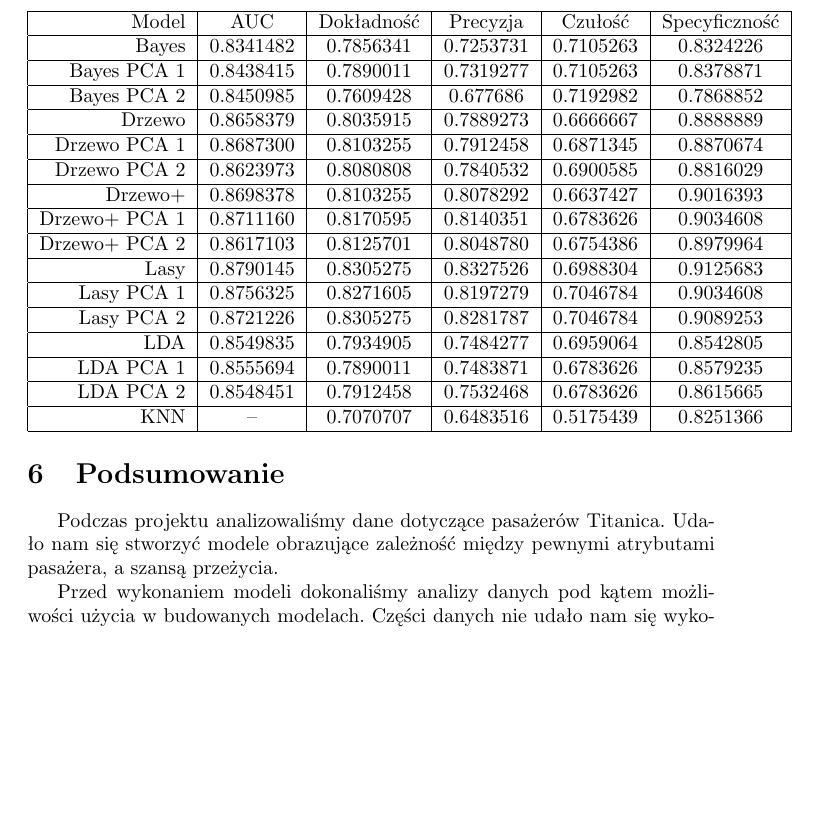
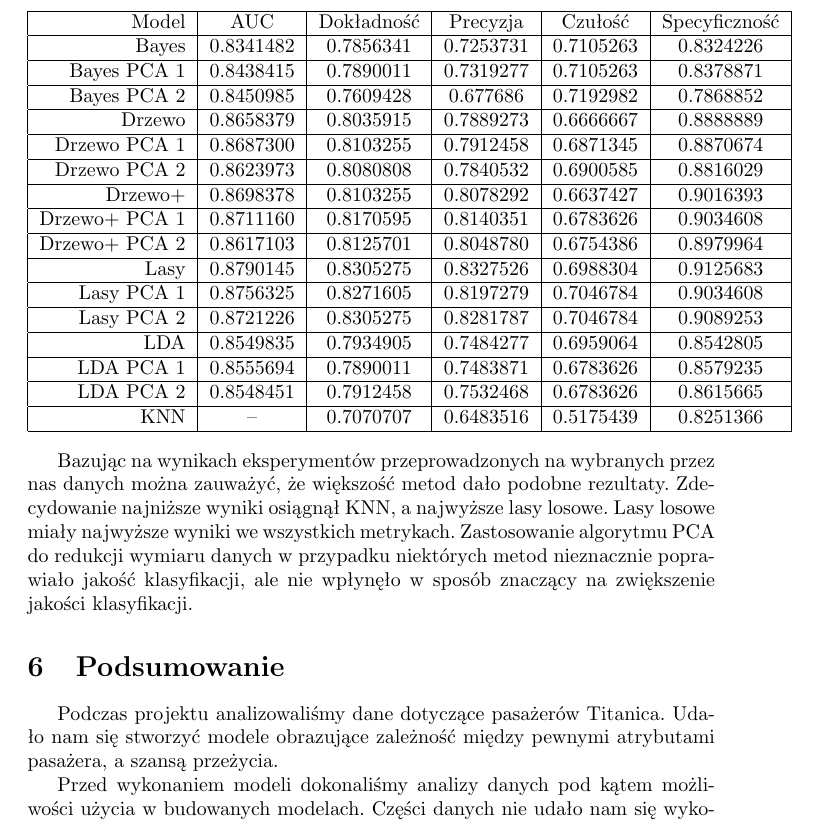
Before and after one commit to tempaowca/mow-titanic, a LaTeX document (tex/final-documentation.tex): part of page 20 of 20 before the commit and part of page 20 of 21 after it, cut so that both start at the same text, the shorter picture padded with empty space. Compiled offline with pdfLaTeX.

Commit message:
added description of quality of models

```diff
--- a/tex/final-documentation.tex
+++ b/tex/final-documentation.tex
@@ -483,6 +483,8 @@ Dla KNN obliczone zostały tylko wartości wskaźników. Bazując na przeprowadz
     \end{tabular}
 \end{center}
 
+Bazując na wynikach eksperymentów przeprowadzonych na wybranych przez nas danych można zauważyć, że większość metod dało podobne rezultaty. Zdecydowanie najniższe wyniki osiągnął KNN, a najwyższe lasy losowe. Lasy losowe miały najwyższe wyniki we wszystkich metrykach. Zastosowanie algorytmu PCA do redukcji wymiaru danych w przypadku niektórych metod nieznacznie poprawiało jakość klasyfikacji, ale nie wpłynęło w sposób znaczący na zwiększenie jakości klasyfikacji.
+
 \section{Podsumowanie}
 Podczas projektu analizowaliśmy dane dotyczące pasażerów Titanica. Udało nam się stworzyć modele obrazujące zależność między pewnymi atrybutami pasażera, a szansą przeżycia.
 
```
